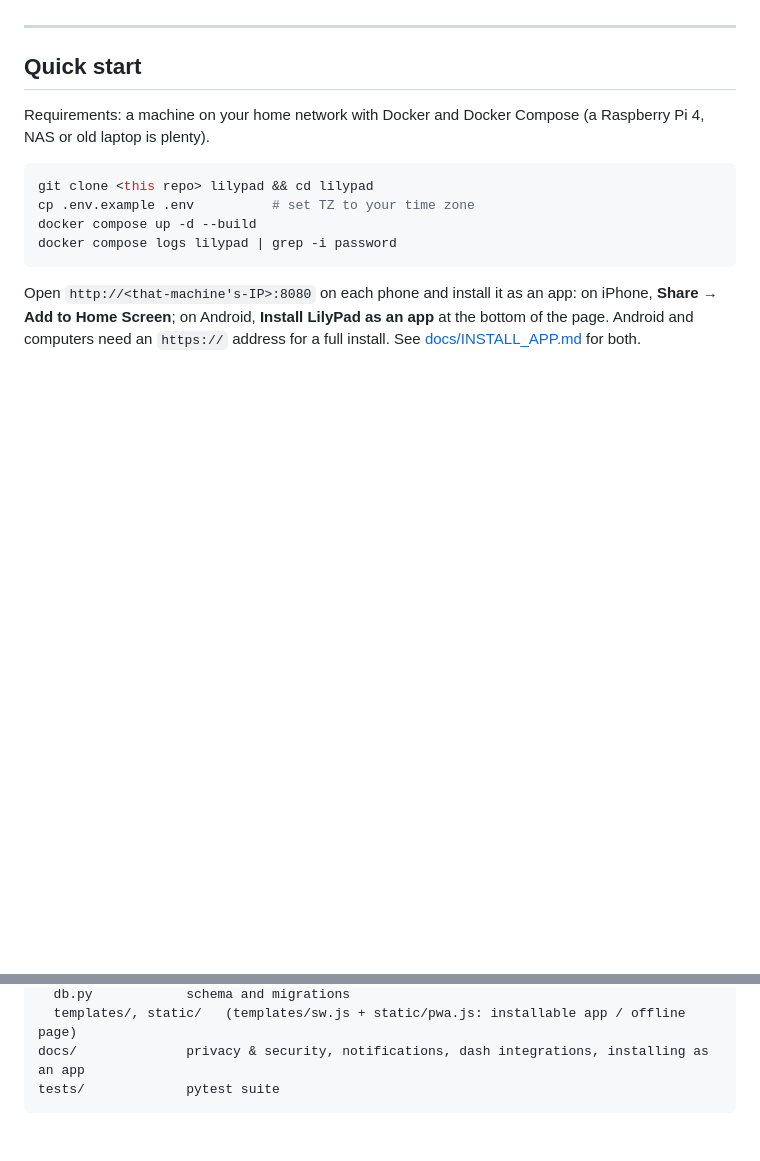
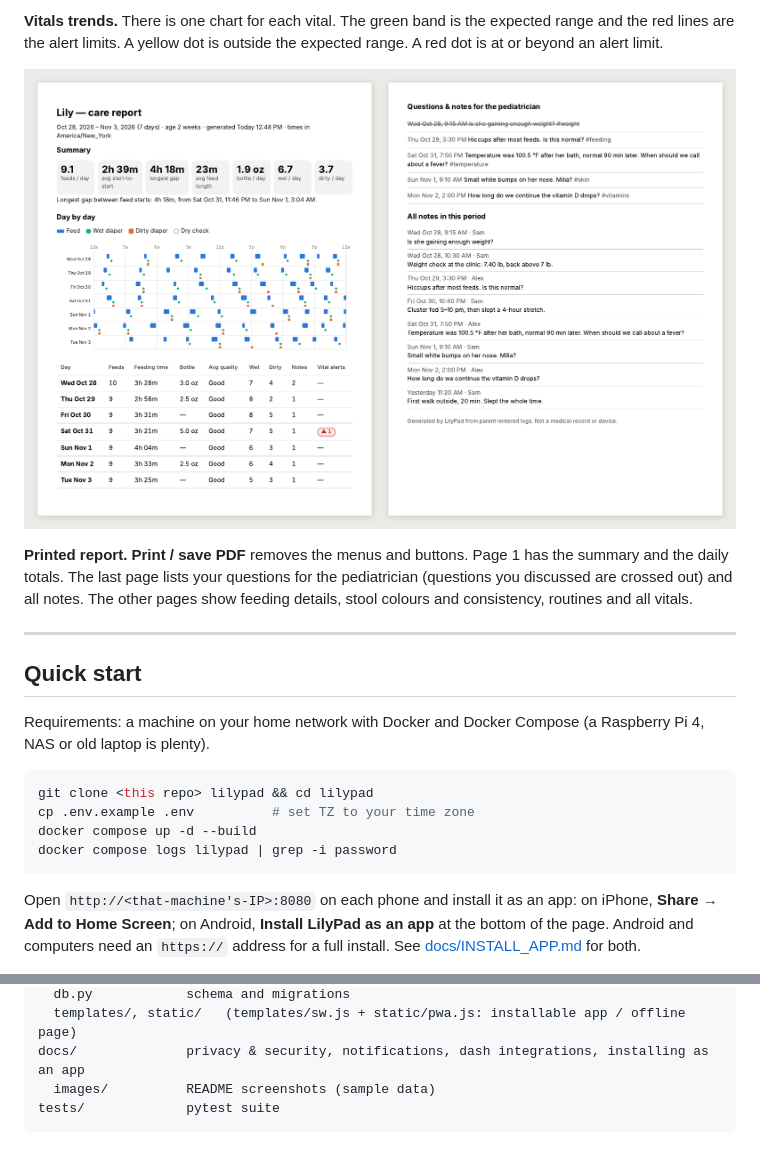
Before and after one commit to loganrf/LilyPad, a Markdown page: README.md, 2 parts joined by grey strips. GitHub-like rendering; pictures changed too: docs/images/report-print.png (added); blank space fills up the shorter version.

````diff
--- a/README.md
+++ b/README.md
@@ -43,3 +57,14 @@ LilyPad is a record-keeping tool, not a medical device or medical advice.
+**Vitals trends.** There is one chart for each vital. The green band is
+the expected range and the red lines are the alert limits. A yellow dot
+is outside the expected range. A red dot is at or beyond an alert limit.
+
+![The printed report. Page 1 has the summary, the day-by-day chart and a table of daily totals. The last page has the questions for the pediatrician and all notes.](docs/images/report-print.png)
+
+**Printed report.** **Print / save PDF** removes the menus and buttons.
+Page 1 has the summary and the daily totals. The last page lists your
+questions for the pediatrician (questions you discussed are crossed out)
+and all notes. The other pages show feeding details, stool colours and
+consistency, routines and all vitals.
 
 ---
 
@@ -218,5 +243,6 @@ app/
   db.py            schema and migrations
   templates/, static/   (templates/sw.js + static/pwa.js: installable app / offline page)
 docs/              privacy & security, notifications, dash integrations, installing as an app
+  images/          README screenshots (sample data)
 tests/             pytest suite
 ```
````
Also changed, not shown: other parts of README.md (+15 -1 lines), docs/images/report-summary.png (added), docs/images/report-vitals.png (added).
